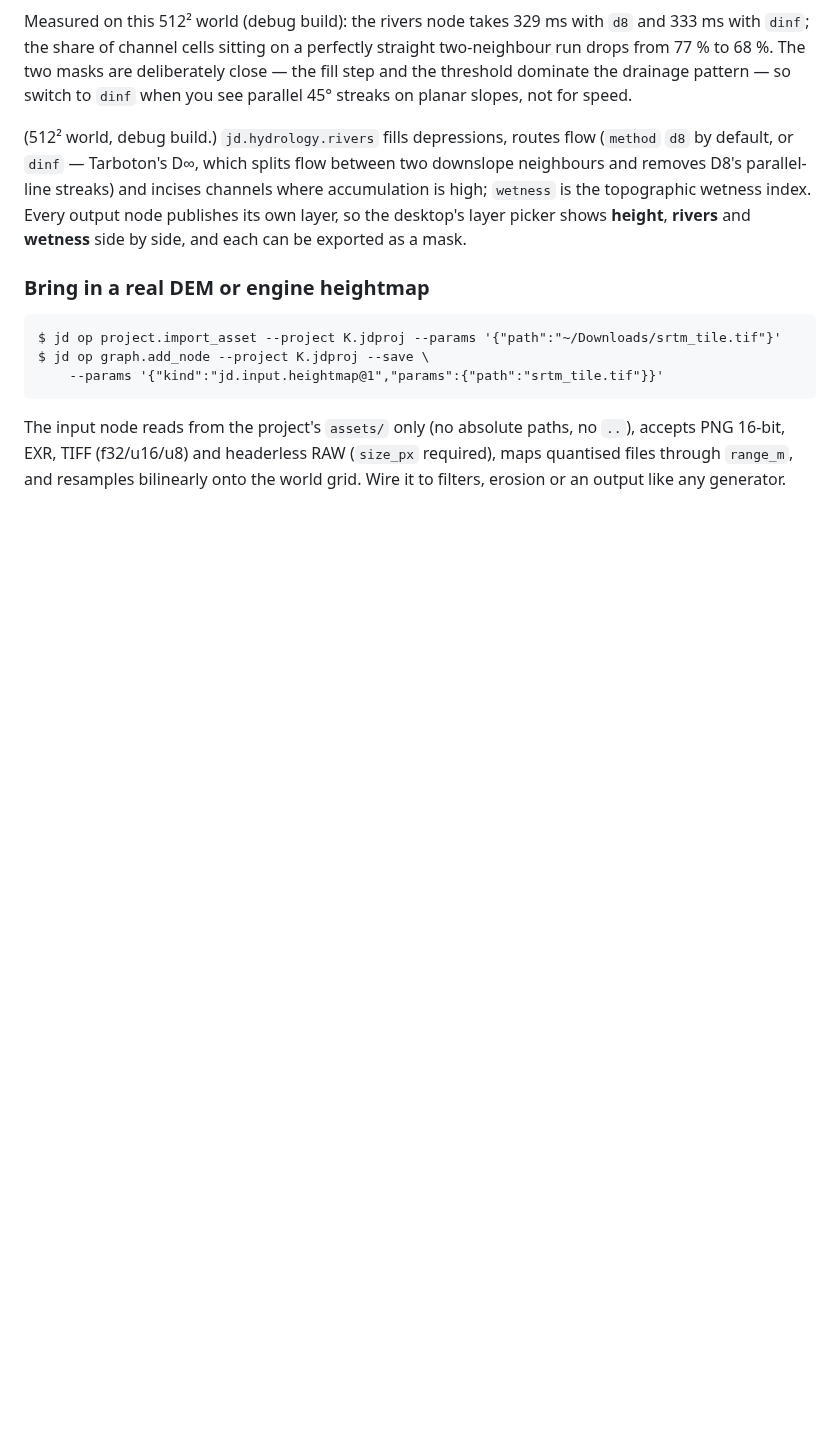
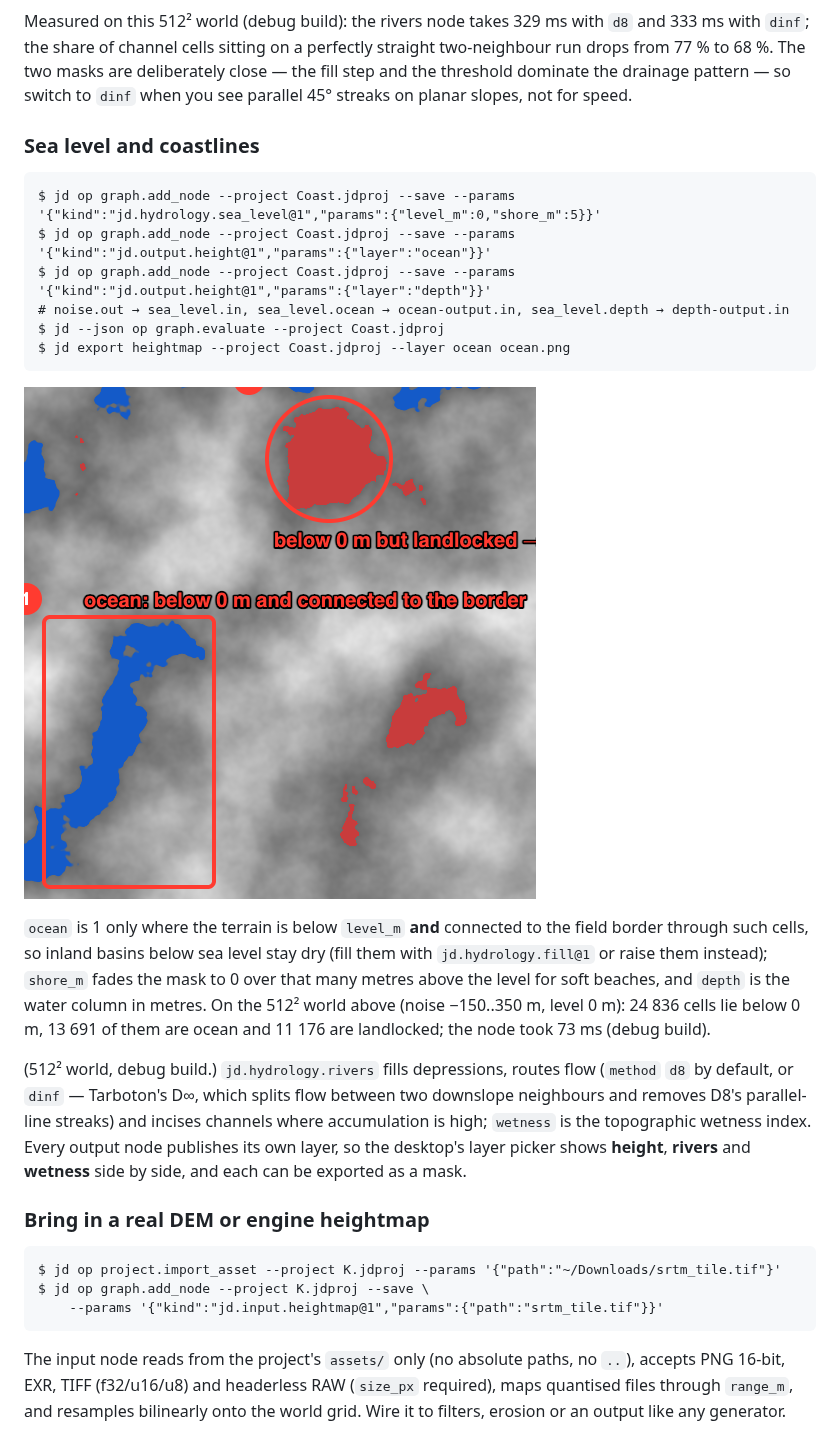
Before and after one commit to SeedeXR/jenga-dunia, a Markdown page: docs/user/cli-quickstart.md, the part around one of its changes. GitHub-like rendering; pictures changed too: docs/user/images/cli-sea-level.png (added); blank space fills up the shorter version.

````diff
--- a/docs/user/cli-quickstart.md
+++ b/docs/user/cli-quickstart.md
@@ -145,6 +145,21 @@ $ jd op terrain.export_heightmap --project Rivers.jdproj --params '{"layer":"riv
 
 Measured on this 512² world (debug build): the rivers node takes 329 ms with `d8` and 333 ms with `dinf`; the share of channel cells sitting on a perfectly straight two-neighbour run drops from 77 % to 68 %. The two masks are deliberately close — the fill step and the threshold dominate the drainage pattern — so switch to `dinf` when you see parallel 45° streaks on planar slopes, not for speed.
 
+### Sea level and coastlines
+
+```
+$ jd op graph.add_node --project Coast.jdproj --save --params '{"kind":"jd.hydrology.sea_level@1","params":{"level_m":0,"shore_m":5}}'
+$ jd op graph.add_node --project Coast.jdproj --save --params '{"kind":"jd.output.height@1","params":{"layer":"ocean"}}'
+$ jd op graph.add_node --project Coast.jdproj --save --params '{"kind":"jd.output.height@1","params":{"layer":"depth"}}'
+# noise.out → sea_level.in, sea_level.ocean → ocean-output.in, sea_level.depth → depth-output.in
+$ jd --json op graph.evaluate --project Coast.jdproj
+$ jd export heightmap --project Coast.jdproj --layer ocean ocean.png
+```
+
+![Noise terrain with the ocean mask in blue; a landlocked basin below sea level is marked in red and is not ocean](images/cli-sea-level.png)
+
+`ocean` is 1 only where the terrain is below `level_m` **and** connected to the field border through such cells, so inland basins below sea level stay dry (fill them with `jd.hydrology.fill@1` or raise them instead); `shore_m` fades the mask to 0 over that many metres above the level for soft beaches, and `depth` is the water column in metres. On the 512² world above (noise −150..350 m, level 0 m): 24 836 cells lie below 0 m, 13 691 of them are ocean and 11 176 are landlocked; the node took 73 ms (debug build).
+
 
 (512² world, debug build.) `jd.hydrology.rivers` fills depressions, routes flow (`method` `d8` by default, or `dinf` — Tarboton's D∞, which splits flow between two downslope neighbours and removes D8's parallel-line streaks) and incises channels where accumulation is high; `wetness` is the topographic wetness index. Every output node publishes its own layer, so the desktop's layer picker shows **height**, **rivers** and **wetness** side by side, and each can be exported as a mask.
 
````
Also changed, not shown: other parts of docs/user/cli-quickstart.md (+1 -1 lines), memory/handover_session.md (+5 -3 lines), memory/todo.md (+1 -1 lines), 5 other files.
